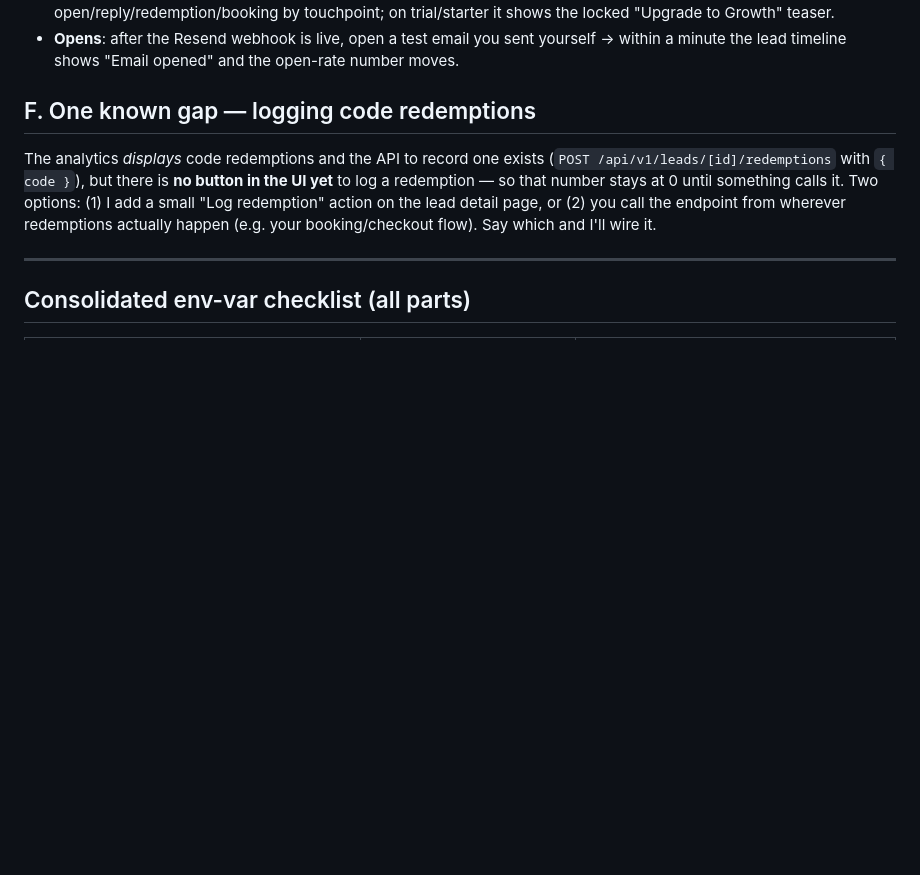
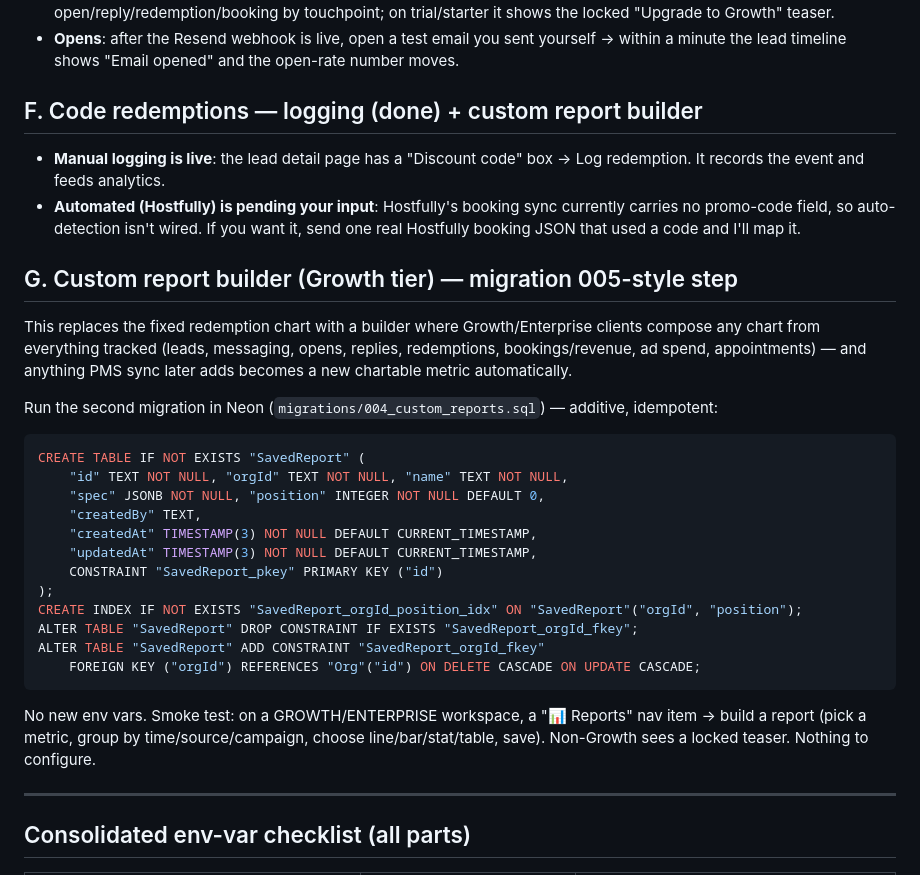
Before and after one commit to keltruelove42/guestflow, a Markdown page: LAUNCH-CHECKLIST.md, the part around the change. GitHub-like rendering; blank space fills up the shorter version.

Commit message:
Checklist: custom report builder migration + redemption status
Co-Authored-By: Claude Opus 4.8 <noreply@anthropic.com>
Claude-Session: https://claude.ai/code/session_01GmQaButENUzM9iZ4PyAvxz

````diff
--- a/LAUNCH-CHECKLIST.md
+++ b/LAUNCH-CHECKLIST.md
@@ -140,14 +140,41 @@ Reply capture (the existing inbound webhook) is separate and unchanged.
 - **Growth analytics**: on a GROWTH/ENTERPRISE workspace the dashboard's new "Analytics" section shows open/reply/redemption/booking by touchpoint; on trial/starter it shows the locked "Upgrade to Growth" teaser.
 - **Opens**: after the Resend webhook is live, open a test email you sent yourself → within a minute the lead timeline shows "Email opened" and the open-rate number moves.
 
-## F. One known gap — logging code redemptions
+## F. Code redemptions — logging (done) + custom report builder
 
-The analytics *displays* code redemptions and the API to record one exists
-(`POST /api/v1/leads/[id]/redemptions` with `{ code }`), but there is **no button
-in the UI yet** to log a redemption — so that number stays at 0 until something
-calls it. Two options: (1) I add a small "Log redemption" action on the lead
-detail page, or (2) you call the endpoint from wherever redemptions actually
-happen (e.g. your booking/checkout flow). Say which and I'll wire it.
+- **Manual logging is live**: the lead detail page has a "Discount code" box →
+  Log redemption. It records the event and feeds analytics.
+- **Automated (Hostfully) is pending your input**: Hostfully's booking sync
+  currently carries no promo-code field, so auto-detection isn't wired. If you
+  want it, send one real Hostfully booking JSON that used a code and I'll map it.
+
+## G. Custom report builder (Growth tier) — migration 005-style step
+
+This replaces the fixed redemption chart with a builder where Growth/Enterprise
+clients compose any chart from everything tracked (leads, messaging, opens,
+replies, redemptions, bookings/revenue, ad spend, appointments) — and anything
+PMS sync later adds becomes a new chartable metric automatically.
+
+Run the second migration in Neon (`migrations/004_custom_reports.sql`) — additive, idempotent:
+
+```sql
+CREATE TABLE IF NOT EXISTS "SavedReport" (
+    "id" TEXT NOT NULL, "orgId" TEXT NOT NULL, "name" TEXT NOT NULL,
+    "spec" JSONB NOT NULL, "position" INTEGER NOT NULL DEFAULT 0,
+    "createdBy" TEXT,
+    "createdAt" TIMESTAMP(3) NOT NULL DEFAULT CURRENT_TIMESTAMP,
+    "updatedAt" TIMESTAMP(3) NOT NULL DEFAULT CURRENT_TIMESTAMP,
+    CONSTRAINT "SavedReport_pkey" PRIMARY KEY ("id")
+);
+CREATE INDEX IF NOT EXISTS "SavedReport_orgId_position_idx" ON "SavedReport"("orgId", "position");
+ALTER TABLE "SavedReport" DROP CONSTRAINT IF EXISTS "SavedReport_orgId_fkey";
+ALTER TABLE "SavedReport" ADD CONSTRAINT "SavedReport_orgId_fkey"
+    FOREIGN KEY ("orgId") REFERENCES "Org"("id") ON DELETE CASCADE ON UPDATE CASCADE;
+```
+
+No new env vars. Smoke test: on a GROWTH/ENTERPRISE workspace, a "📊 Reports"
+nav item → build a report (pick a metric, group by time/source/campaign, choose
+line/bar/stat/table, save). Non-Growth sees a locked teaser. Nothing to configure.
 
 ---
 
````
